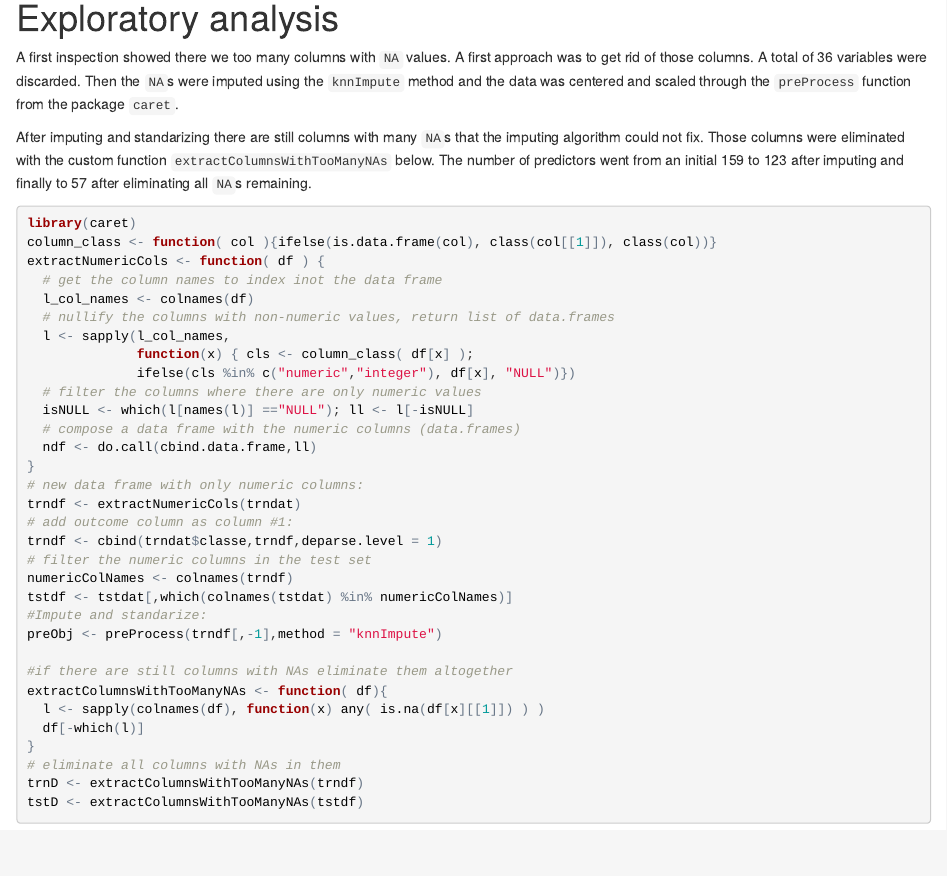
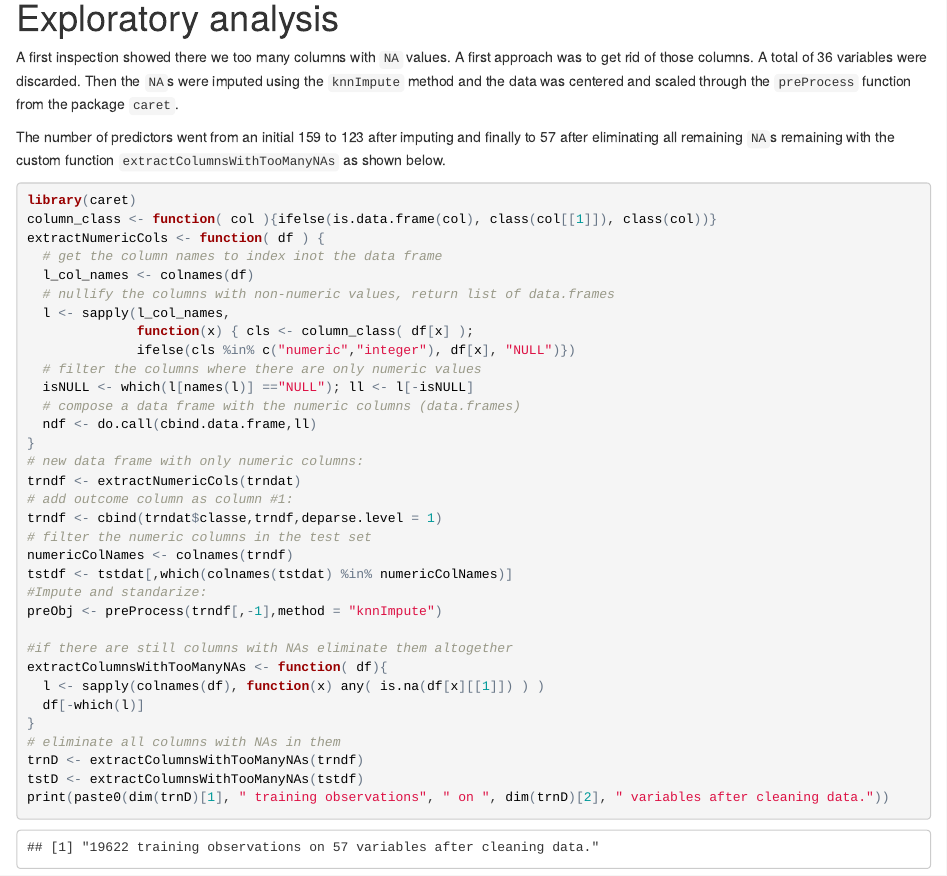
Before and after one commit to padames/PMLproject, an R Markdown document (report.Rmd): the page in a window 1100 px wide, from 320 px down. The pictures show the output file report.html that the author committed with the source, opened offline.

Commit message:
Added output to cleaning code

````diff
--- a/report.Rmd
+++ b/report.Rmd
@@ -24,11 +24,9 @@ were discarded. Then the `NA`s were imputed using the `knnImpute`
 method and the data was centered and scaled through the `preProcess`
 function from the package `caret`.
 
-After imputing and standarizing there are still columns with many `NA`s
-that the imputing algorithm could not fix. Those columns were eliminated
-with the custom function `extractColumnsWithTooManyNAs` below.
 The number of predictors went from an initial 159 to 123 after imputing and
-finally to 57 after eliminating all `NA`s remaining.
+finally to 57 after eliminating all remaining `NA`s remaining
+with the custom function `extractColumnsWithTooManyNAs` as shown below.
 
 ```{r, cleaning data,cache=TRUE,warning=FALSE}
 library(caret)
@@ -63,5 +61,5 @@ extractColumnsWithTooManyNAs <- function( df){
 # eliminate all columns with NAs in them
 trnD <- extractColumnsWithTooManyNAs(trndf)
 tstD <- extractColumnsWithTooManyNAs(tstdf)
-
+print(paste0(dim(trnD)[1], " training observations", " on ", dim(trnD)[2], " variables after cleaning data."))
 ```
````
Also changed, not shown: report.html.
